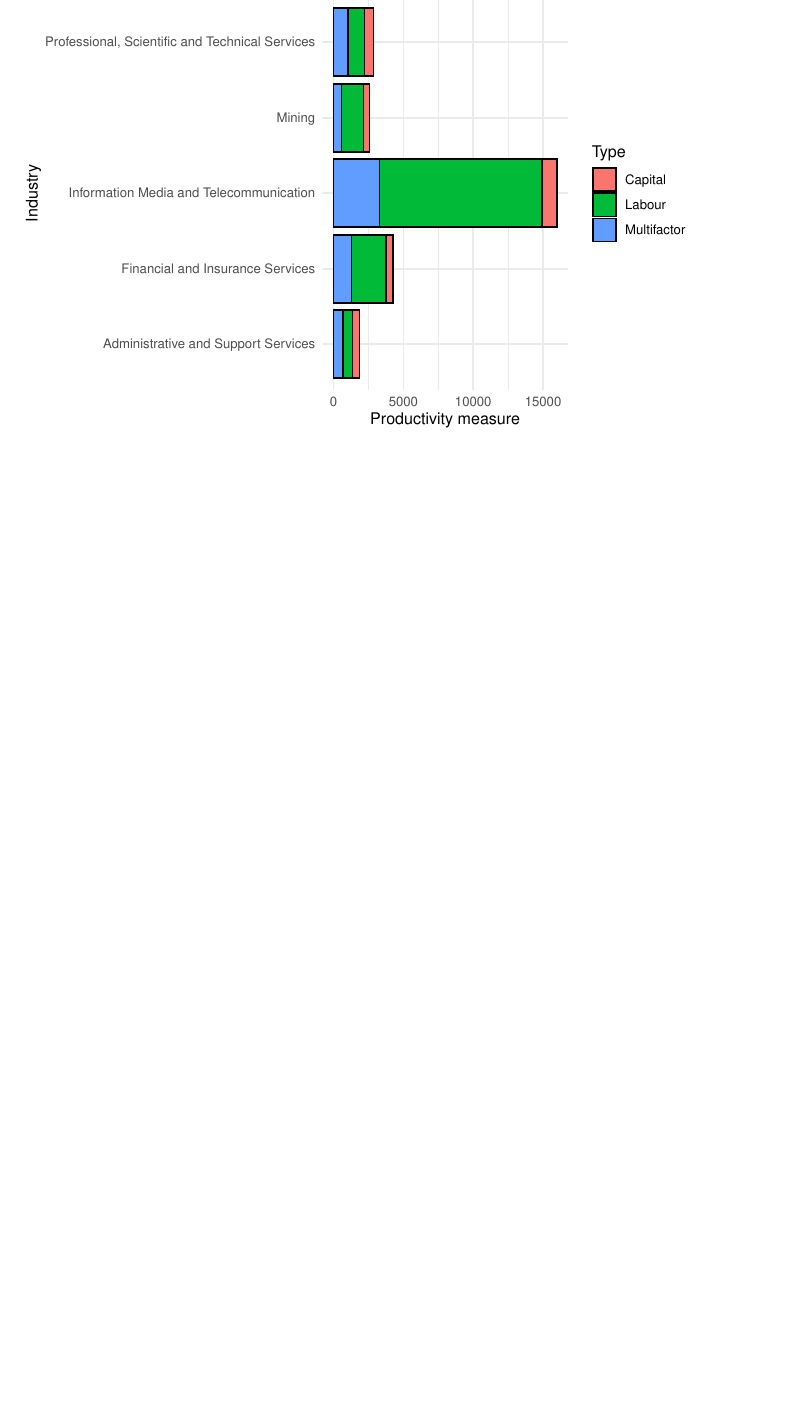
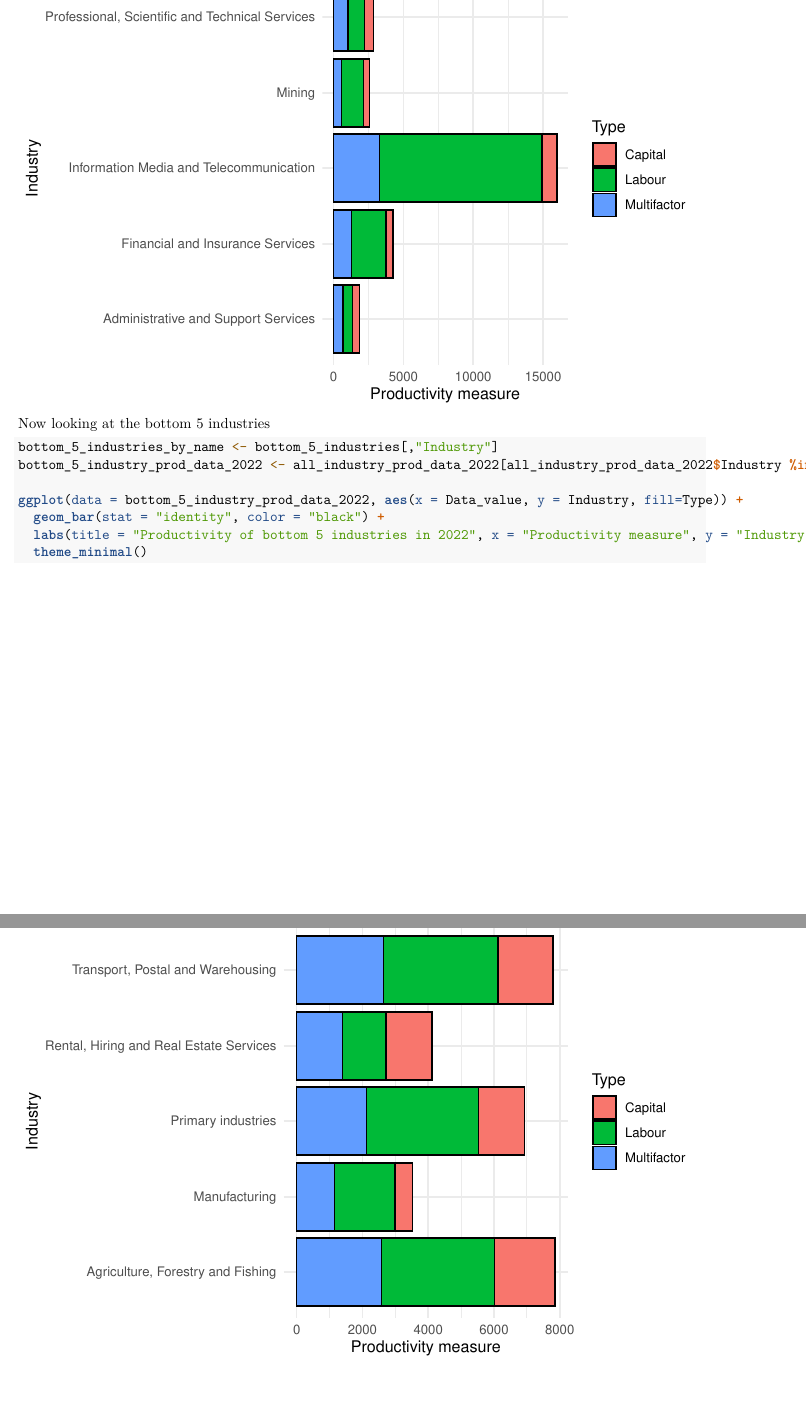
Before and after one commit to StanleyGM93/population-stats-in-r, an R Markdown document (Productivity statistics report.Rmd): part of page 6 of 6 before the commit and two parts of pages 6 and 7 of 7 after it, the two joined at a grey line, cut so that both start at the same text, the shorter picture padded with empty space. Rendered offline with R 4.5, knitr and Pandoc, then LaTeX, with nearby package versions; some code elsewhere in the file could not run offline.

Commit message:
Added stacked bar for bottom industries

````diff
--- a/Productivity statistics report.Rmd
+++ b/Productivity statistics report.Rmd
@@ -95,3 +94,14 @@ ggplot(data = top_5_industry_prod_data_2022, aes(x = Data_value, y = Industry, f
   labs(title = "Productivity of bottom 5 industries in 2022", x = "Productivity measure", y = "Industry") +
   theme_minimal()
 ```
+Now looking at the bottom 5 industries
+```{r}
+bottom_5_industries_by_name <- bottom_5_industries[,"Industry"]
+bottom_5_industry_prod_data_2022 <- all_industry_prod_data_2022[all_industry_prod_data_2022$Industry %in%  bottom_5_industries_by_name,]
+
+ggplot(data = bottom_5_industry_prod_data_2022, aes(x = Data_value, y = Industry, fill=Type)) +
+  geom_bar(stat = "identity", color = "black") +
+  labs(title = "Productivity of bottom 5 industries in 2022", x = "Productivity measure", y = "Industry") +
+  theme_minimal()
+
+```
````
Also changed, not shown: Productivity statistics report.Rmd (1 more changed lines).
